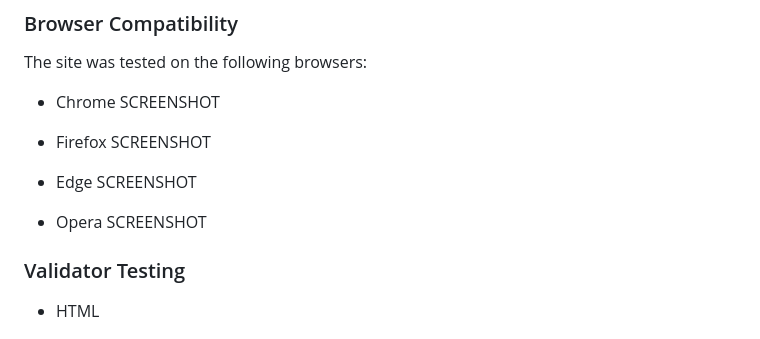
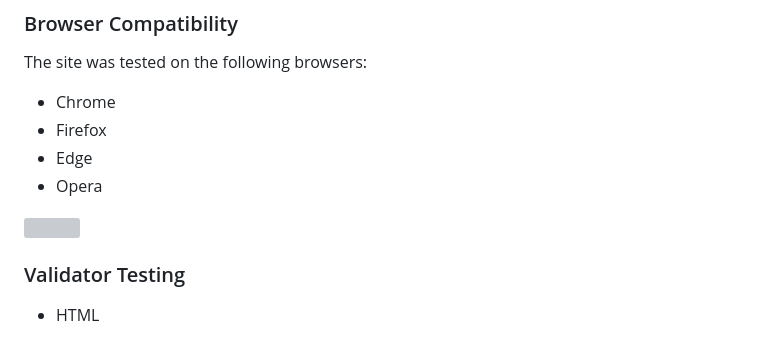
Before and after one commit to mbriscoe/Ethereal-Expressions, a Markdown page: README.md, the part around the change printed below. GitHub-like rendering; grey boxes are pictures that could not be loaded.

```diff
--- a/README.md
+++ b/README.md
@@ -89,16 +95,11 @@ SCREENSHOTS
 ### Browser Compatibility
 The site was tested on the following browsers:
 - Chrome
-SCREENSHOT
+- Firefox
+- Edge
+- Opera
+<img src="https://github.com/mbriscoe/Ethereal-Expressions/assets/86828720/2104c398-4375-40d0-af15-25cba812c33e" style="width:70%;">
 
-- Firefox
-SCREENSHOT
-
-- Edge
-SCREENSHOT
-
-- Opera
-SCREENSHOT
 
 ### Validator Testing
 
```
Also changed, not shown: other parts of README.md (+7 -1 lines).
